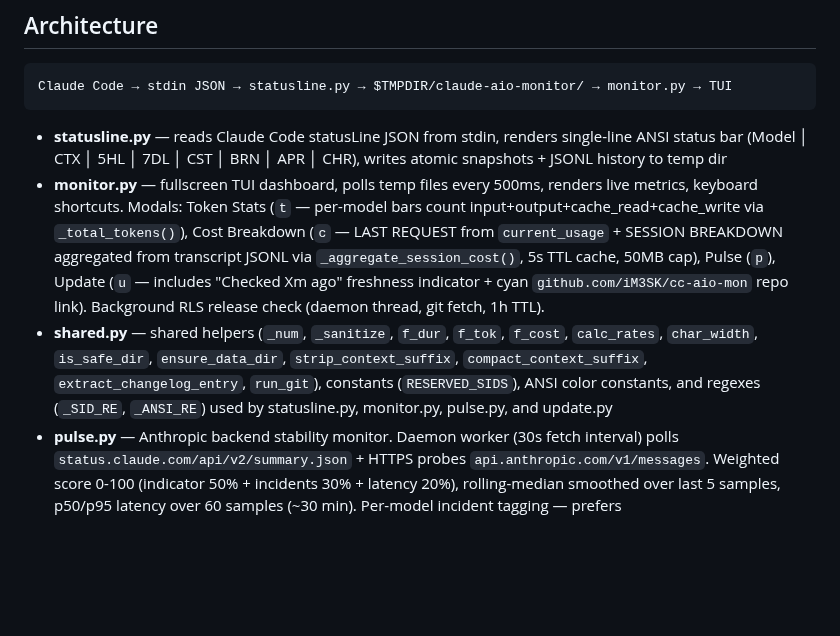
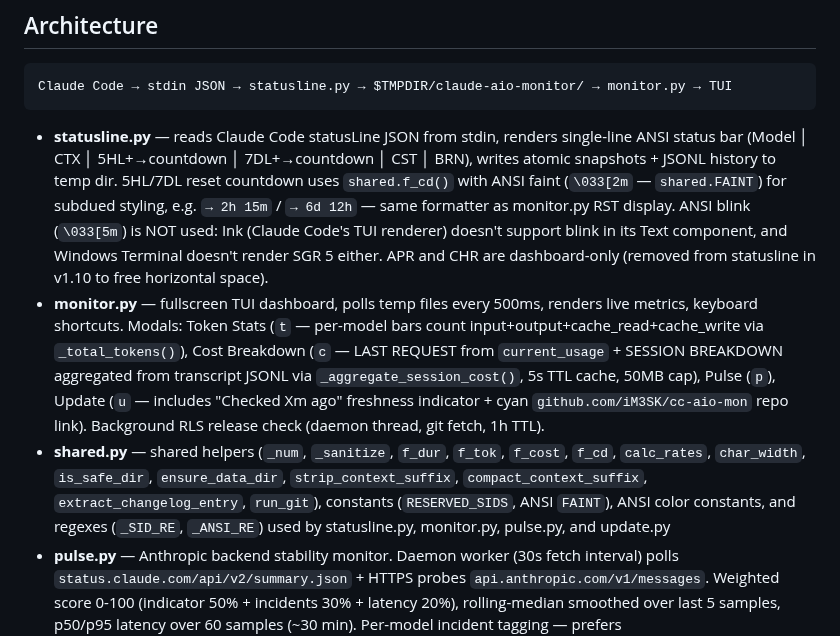
Before and after one commit to iM3SK/cc-aio-mon, a Markdown page: .claude/CLAUDE.md, the part around the change. Rendered like a GitHub page; blank space fills up the shorter version.

````diff
--- a/.claude/CLAUDE.md
+++ b/.claude/CLAUDE.md
@@ -12,9 +12,9 @@ CC AIO MON — real-time terminal monitoring dashboard for Claude Code CLI. Pure
 Claude Code → stdin JSON → statusline.py → $TMPDIR/claude-aio-monitor/ → monitor.py → TUI
 ```
 
-- **statusline.py** — reads Claude Code statusLine JSON from stdin, renders single-line ANSI status bar (Model │ CTX │ 5HL │ 7DL │ CST │ BRN │ APR │ CHR), writes atomic snapshots + JSONL history to temp dir
+- **statusline.py** — reads Claude Code statusLine JSON from stdin, renders single-line ANSI status bar (Model │ CTX │ 5HL+→countdown │ 7DL+→countdown │ CST │ BRN), writes atomic snapshots + JSONL history to temp dir. 5HL/7DL reset countdown uses `shared.f_cd()` with ANSI faint (`\033[2m` — `shared.FAINT`) for subdued styling, e.g. `→ 2h 15m` / `→ 6d 12h` — same formatter as monitor.py RST display. ANSI blink (`\033[5m`) is NOT used: Ink (Claude Code's TUI renderer) doesn't support blink in its Text component, and Windows Terminal doesn't render SGR 5 either. APR and CHR are dashboard-only (removed from statusline in v1.10 to free horizontal space).
 - **monitor.py** — fullscreen TUI dashboard, polls temp files every 500ms, renders live metrics, keyboard shortcuts. Modals: Token Stats (`t` — per-model bars count input+output+cache_read+cache_write via `_total_tokens()`), Cost Breakdown (`c` — LAST REQUEST from `current_usage` + SESSION BREAKDOWN aggregated from transcript JSONL via `_aggregate_session_cost()`, 5s TTL cache, 50MB cap), Pulse (`p`), Update (`u` — includes "Checked Xm ago" freshness indicator + cyan `github.com/iM3SK/cc-aio-mon` repo link). Background RLS release check (daemon thread, git fetch, 1h TTL).
-- **shared.py** — shared helpers (`_num`, `_sanitize`, `f_dur`, `f_tok`, `f_cost`, `calc_rates`, `char_width`, `is_safe_dir`, `ensure_data_dir`, `strip_context_suffix`, `compact_context_suffix`, `extract_changelog_entry`, `run_git`), constants (`RESERVED_SIDS`), ANSI color constants, and regexes (`_SID_RE`, `_ANSI_RE`) used by statusline.py, monitor.py, pulse.py, and update.py
+- **shared.py** — shared helpers (`_num`, `_sanitize`, `f_dur`, `f_tok`, `f_cost`, `f_cd`, `calc_rates`, `char_width`, `is_safe_dir`, `ensure_data_dir`, `strip_context_suffix`, `compact_context_suffix`, `extract_changelog_entry`, `run_git`), constants (`RESERVED_SIDS`, ANSI `FAINT`), ANSI color constants, and regexes (`_SID_RE`, `_ANSI_RE`) used by statusline.py, monitor.py, pulse.py, and update.py
 - **pulse.py** — Anthropic backend stability monitor. Daemon worker (30s fetch interval) polls `status.claude.com/api/v2/summary.json` + HTTPS probes `api.anthropic.com/v1/messages`. Weighted score 0-100 (indicator 50% + incidents 30% + latency 20%), rolling-median smoothed over last 5 samples, p50/p95 latency over 60 samples (~30 min). Per-model incident tagging — prefers `incidents[].components[]` array (canonical Statuspage schema), regex on title+body as fallback (opus/sonnet/haiku). Pricing verified 2026-04: Opus 4.7/4.6/4.5 $5/$25, Sonnet 4.6/4.5 $3/$15, Haiku 4.5 $1/$5 per 1M tokens. JSONL persistence in `$TMPDIR/claude-aio-monitor/pulse.jsonl` with hybrid cleanup (startup: drop >24h + cap 2000 records; runtime: trim to last 500 lines when file >1 MB, checked every 100 appends). Stdlib only, zero token cost.
 - **update.py** — self-update checker with git pull --ff-only safety guards
 - **tests.py** — unit tests, stdlib unittest
````
Also changed, not shown: CHANGELOG.md (+23 -0 lines), README.md (+8 -8 lines), screenshots/cc-aio-mon-statusline.png, 4 other files.
